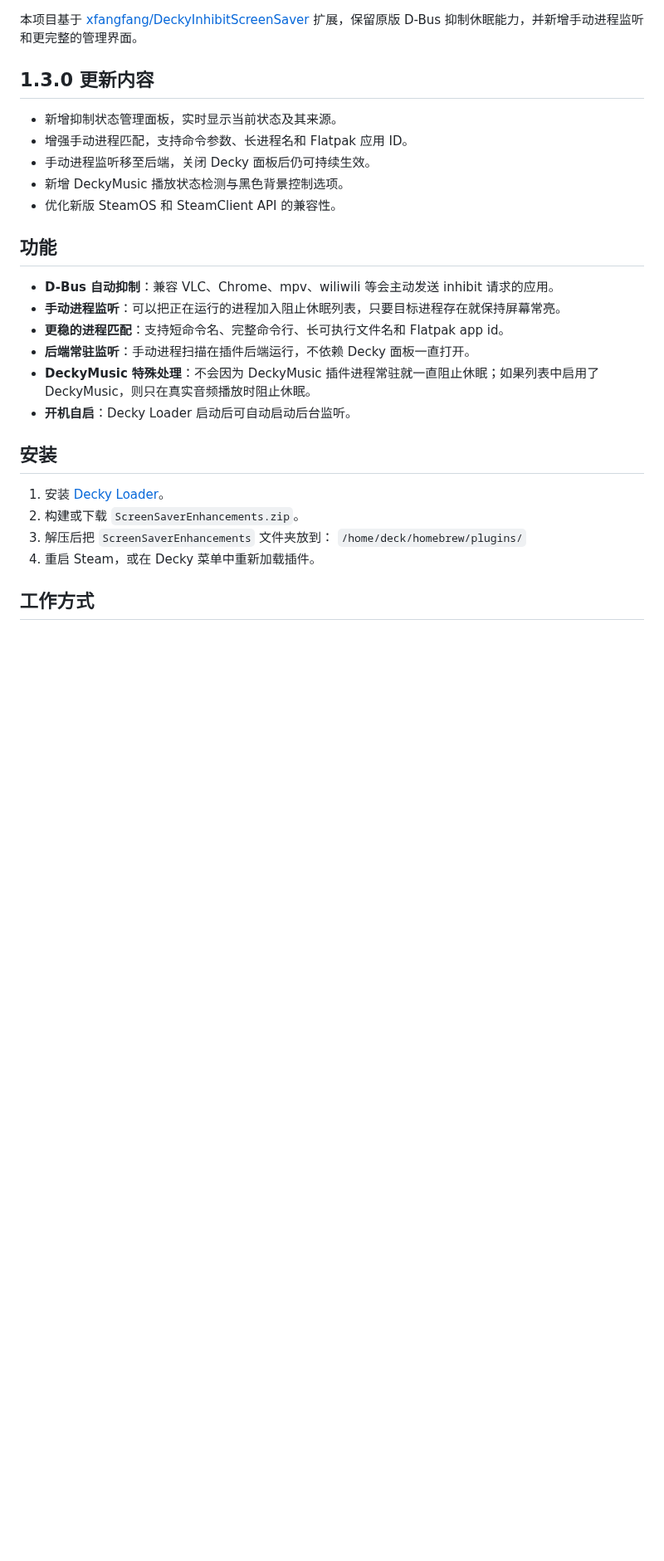
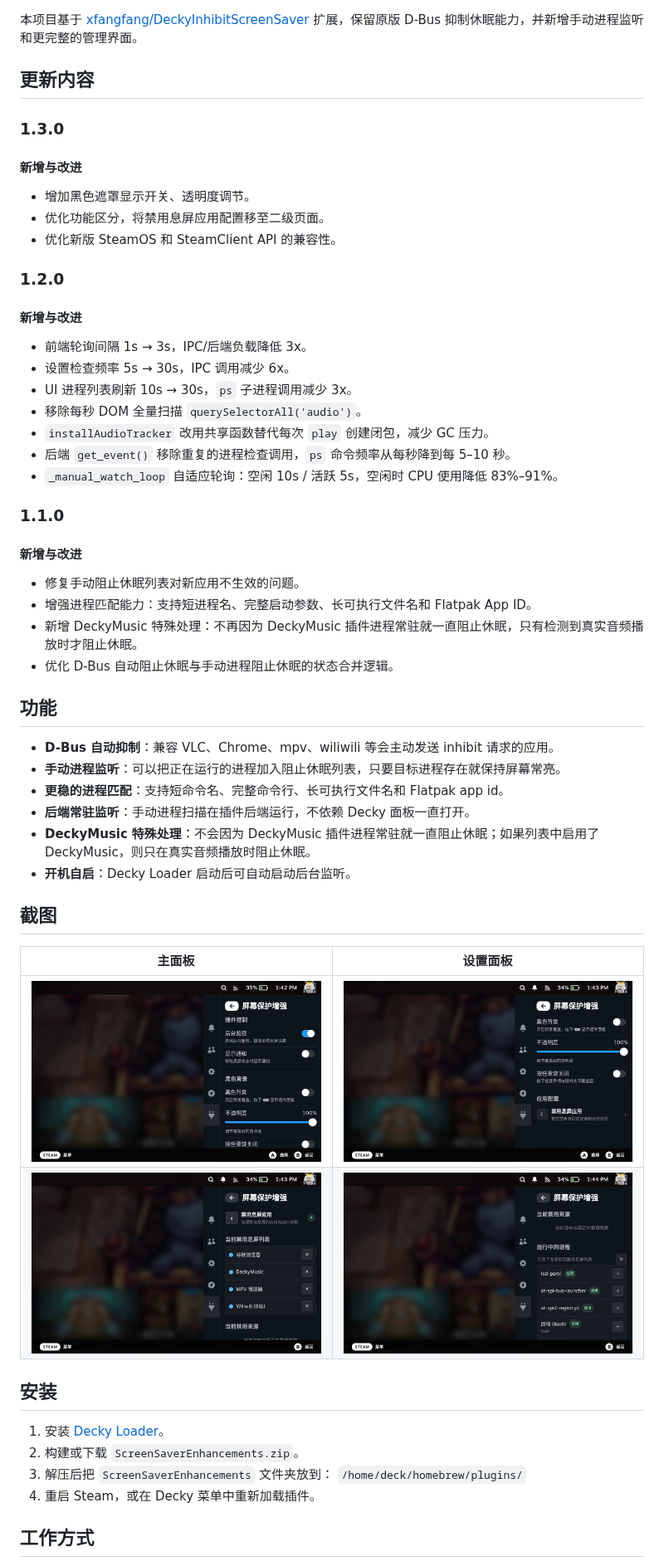
Before and after one commit to Grails125/ScreenSaverEnhancements, a Markdown page: README_ZH.md, the part around the change. Shown at 83% size. GitHub-like rendering; pictures changed too: docs/Screenshot/mainPage_1.jpg (added), docs/Screenshot/mainPage_2.jpg (added), docs/Screenshot/secondaryPage_1.jpg (added); blank space fills up the shorter version.

```diff
--- a/README_ZH.md
+++ b/README_ZH.md
@@ -6,13 +6,36 @@ ScreenSaver Enhancements 是一个 Steam Deck 的 Decky Loader 插件，用于
 
 本项目基于 [xfangfang/DeckyInhibitScreenSaver](https://github.com/xfangfang/DeckyInhibitScreenSaver) 扩展，保留原版 D-Bus 抑制休眠能力，并新增手动进程监听和更完整的管理界面。
 
-## 1.3.0 更新内容
+## 更新内容
 
-- 新增抑制状态管理面板，实时显示当前状态及其来源。
-- 增强手动进程匹配，支持命令参数、长进程名和 Flatpak 应用 ID。
-- 手动进程监听移至后端，关闭 Decky 面板后仍可持续生效。
-- 新增 DeckyMusic 播放状态检测与黑色背景控制选项。
+### 1.3.0
+
+#### 新增与改进
+
+- 增加黑色遮罩显示开关、透明度调节。
+- 优化功能区分，将禁用息屏应用配置移至二级页面。
 - 优化新版 SteamOS 和 SteamClient API 的兼容性。
+
+### 1.2.0
+
+#### 新增与改进
+
+- 前端轮询间隔 1s → 3s，IPC/后端负载降低 3x。
+- 设置检查频率 5s → 30s，IPC 调用减少 6x。
+- UI 进程列表刷新 10s → 30s，`ps` 子进程调用减少 3x。
+- 移除每秒 DOM 全量扫描 `querySelectorAll('audio')`。
+- `installAudioTracker` 改用共享函数替代每次 `play` 创建闭包，减少 GC 压力。
+- 后端 `get_event()` 移除重复的进程检查调用，`ps` 命令频率从每秒降到每 5–10 秒。
+- `_manual_watch_loop` 自适应轮询：空闲 10s / 活跃 5s，空闲时 CPU 使用降低 83%–91%。
+
+### 1.1.0
+
+#### 新增与改进
+
+- 修复手动阻止休眠列表对新应用不生效的问题。
+- 增强进程匹配能力：支持短进程名、完整启动参数、长可执行文件名和 Flatpak App ID。
+- 新增 DeckyMusic 特殊处理：不再因为 DeckyMusic 插件进程常驻就一直阻止休眠，只有检测到真实音频播放时才阻止休眠。
+- 优化 D-Bus 自动阻止休眠与手动进程阻止休眠的状态合并逻辑。
 
 ## 功能
 
@@ -22,6 +45,13 @@ ScreenSaver Enhancements 是一个 Steam Deck 的 Decky Loader 插件，用于
 - **后端常驻监听**：手动进程扫描在插件后端运行，不依赖 Decky 面板一直打开。
 - **DeckyMusic 特殊处理**：不会因为 DeckyMusic 插件进程常驻就一直阻止休眠；如果列表中启用了 DeckyMusic，则只在真实音频播放时阻止休眠。
 - **开机自启**：Decky Loader 启动后可自动启动后台监听。
+
+## 截图
+
+| 主面板 | 设置面板 |
+| --- | --- |
+| ![主面板概览](./docs/Screenshot/mainPage_1.jpg) | ![主面板状态](./docs/Screenshot/mainPage_2.jpg) |
+| ![设置概览](./docs/Screenshot/secondaryPage_1.jpg) | ![设置选项](./docs/Screenshot/secondaryPage_2.jpg) |
 
 ## 安装
 
```
Also changed, not shown: README.md (+36 -6 lines).
